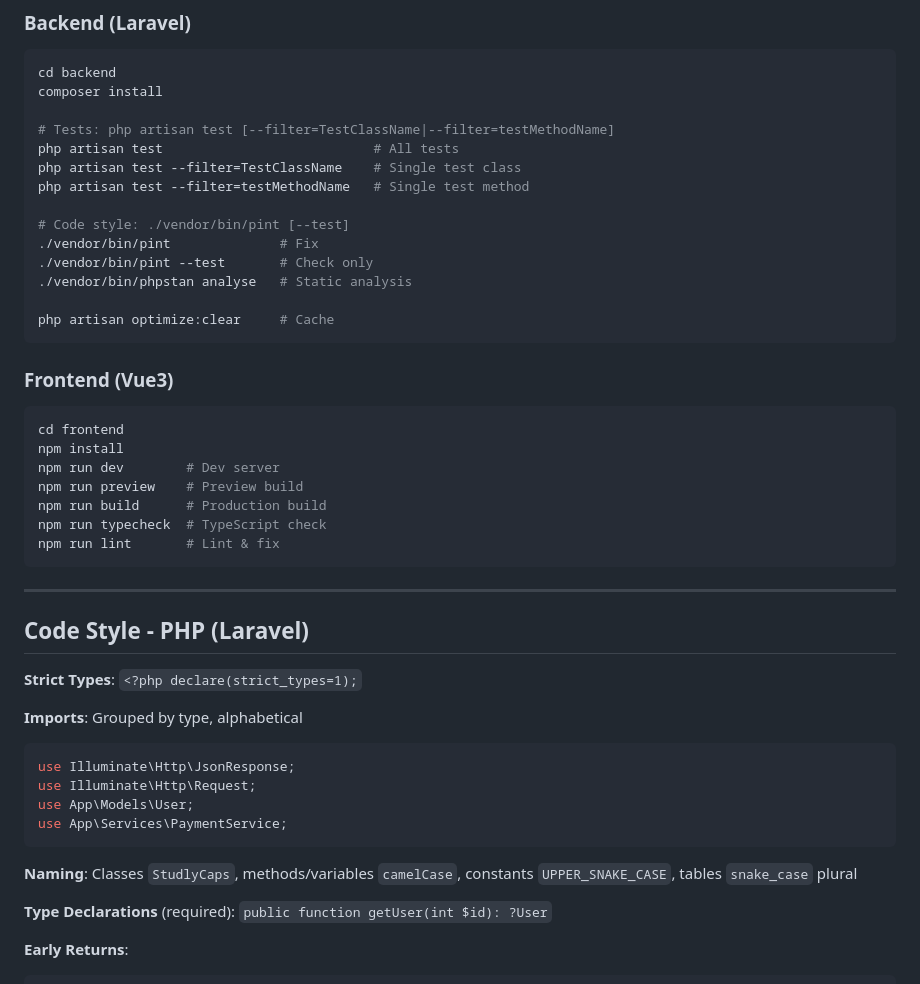
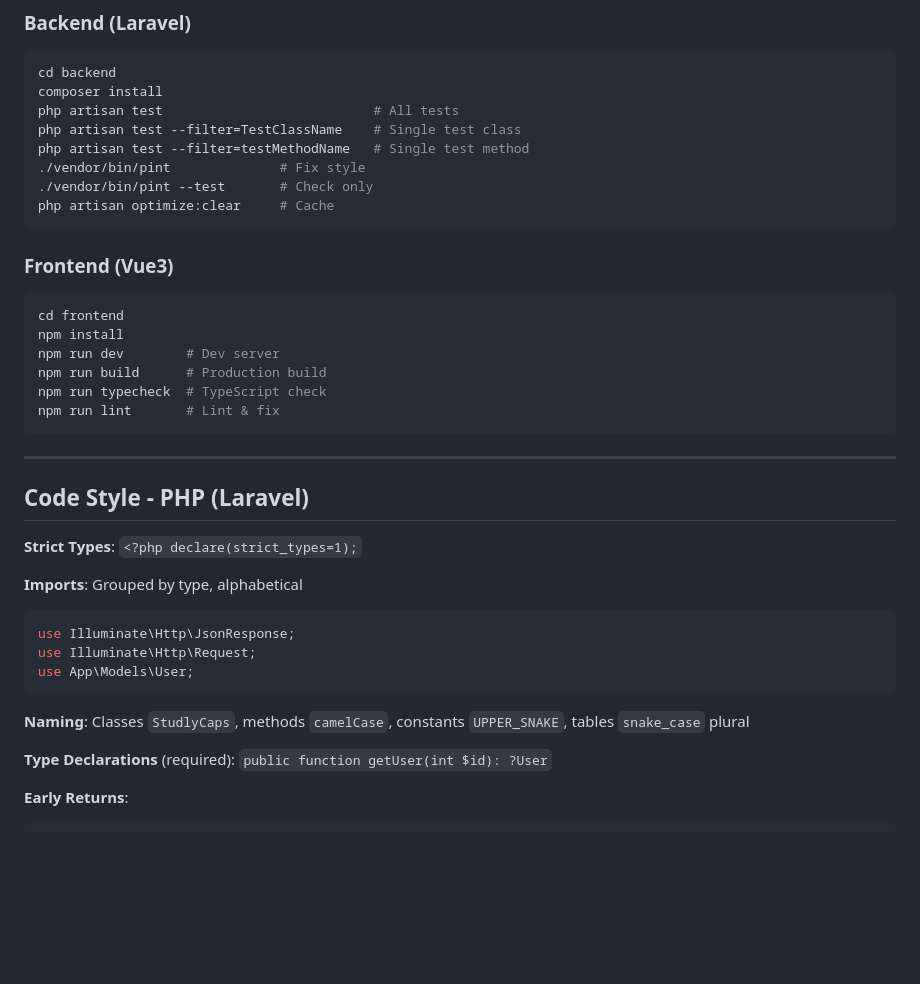
Before and after one commit to jwqdjs/aliyun_demo1, a Markdown page: AGENTS.md, the part around one of its changes. GitHub-like rendering; blank space fills up the shorter version.

````diff
--- a/AGENTS.md
+++ b/AGENTS.md
@@ -14,17 +14,11 @@
 ```bash
 cd backend
 composer install
-
-# Tests: php artisan test [--filter=TestClassName|--filter=testMethodName]
 php artisan test                           # All tests
 php artisan test --filter=TestClassName    # Single test class
 php artisan test --filter=testMethodName   # Single test method
-
-# Code style: ./vendor/bin/pint [--test]
-./vendor/bin/pint              # Fix
+./vendor/bin/pint              # Fix style
 ./vendor/bin/pint --test       # Check only
-./vendor/bin/phpstan analyse   # Static analysis
-
 php artisan optimize:clear     # Cache
 ```
 
@@ -33,7 +27,6 @@ php artisan optimize:clear     # Cache
 cd frontend
 npm install
 npm run dev        # Dev server
-npm run preview    # Preview build
 npm run build      # Production build
 npm run typecheck  # TypeScript check
 npm run lint       # Lint & fix
@@ -50,10 +43,9 @@ npm run lint       # Lint & fix
 use Illuminate\Http\JsonResponse;
 use Illuminate\Http\Request;
 use App\Models\User;
-use App\Services\PaymentService;
 ```
 
-**Naming**: Classes `StudlyCaps`, methods/variables `camelCase`, constants `UPPER_SNAKE_CASE`, tables `snake_case` plural
+**Naming**: Classes `StudlyCaps`, methods `camelCase`, constants `UPPER_SNAKE`, tables `snake_case` plural
 
 **Type Declarations** (required): `public function getUser(int $id): ?User`
 
````
Also changed, not shown: other parts of AGENTS.md (+24 -34 lines).
